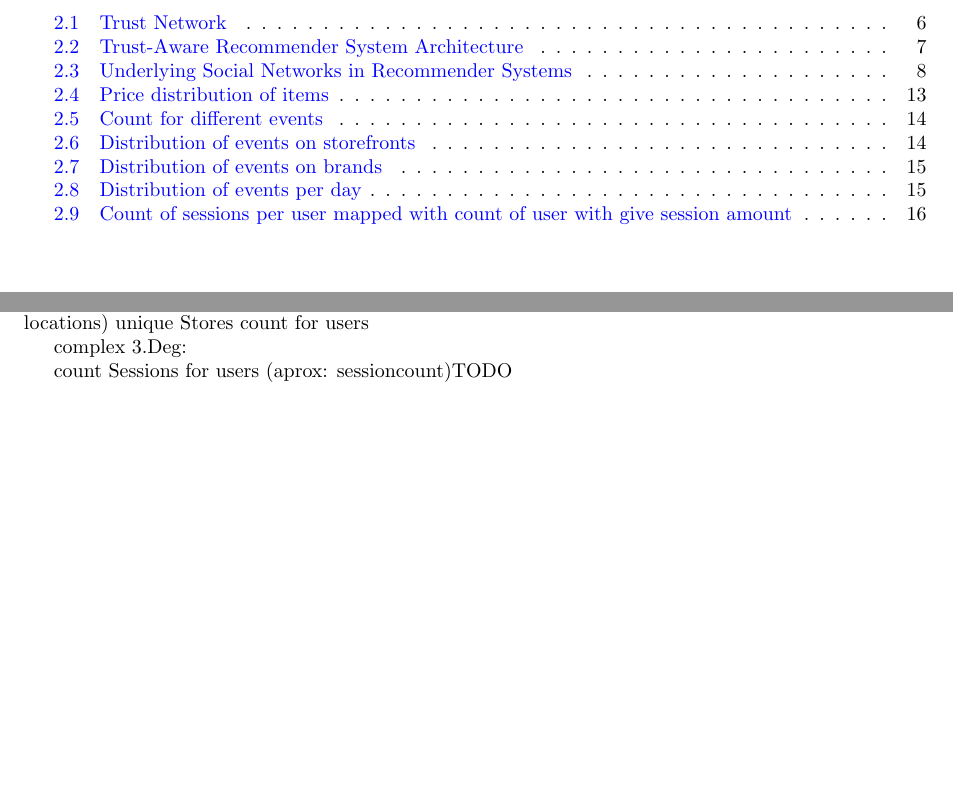
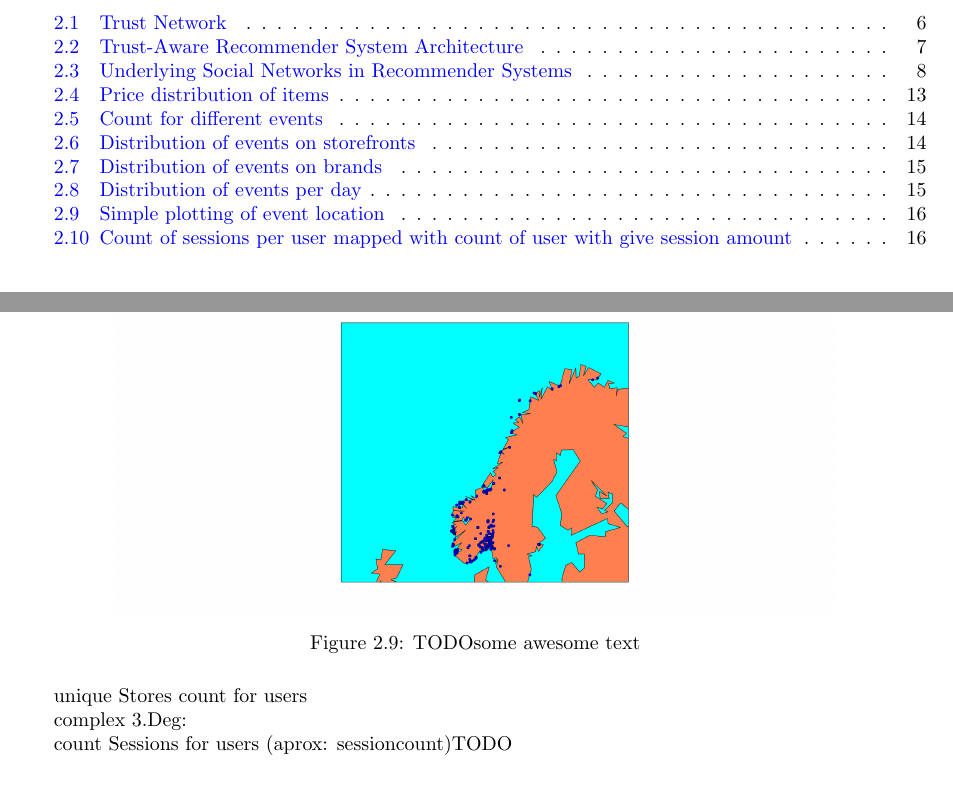
Before and after one commit to mcmhav/muchBazar, a LaTeX thesis (src/report.tex, which reads src/chapter/02-prestudy/02-dataFindings.tex): two parts of pages 6 and 22 of 40 before the commit and two parts of pages 6 and 23 of 41 after it, joined at a grey line, cut so that both start at the same text, the shorter picture padded with empty space. Compiled offline with pdfLaTeX.

Commit message:
added a geoplot img

```diff
--- a/src/chapter/02-prestudy/02-dataFindings.tex
+++ b/src/chapter/02-prestudy/02-dataFindings.tex
@@ -156,6 +156,14 @@ with "prod" as value and removed all events with "simulator" as "platform"):
         Count of unique items in item db also in event db
         Usable events regarding userid (events types with not null userid)
         (Plotting locations)
+
+\begin{figure}[H]
+    \includegraphics[width=5in]{image/simpleGeoPlot.png}
+    \centering
+    \caption[Simple plotting of event location]{TODOsome awesome text}
+\end{figure}
+
+
         unique Stores count for users
 
     complex 3.Deg:
```
Also changed, not shown: src/image/simpleGeoPlot.png (added).
